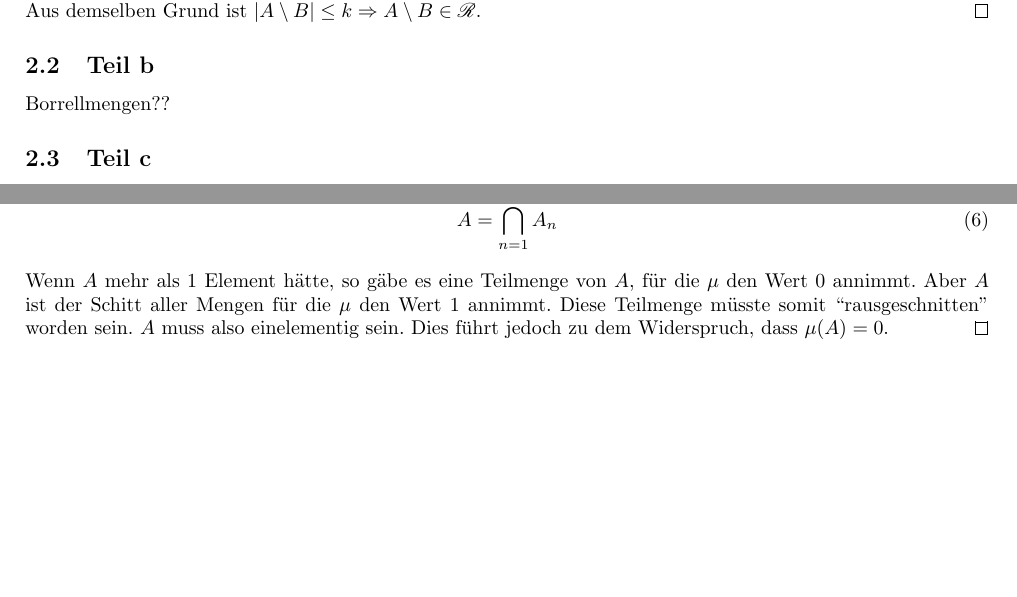
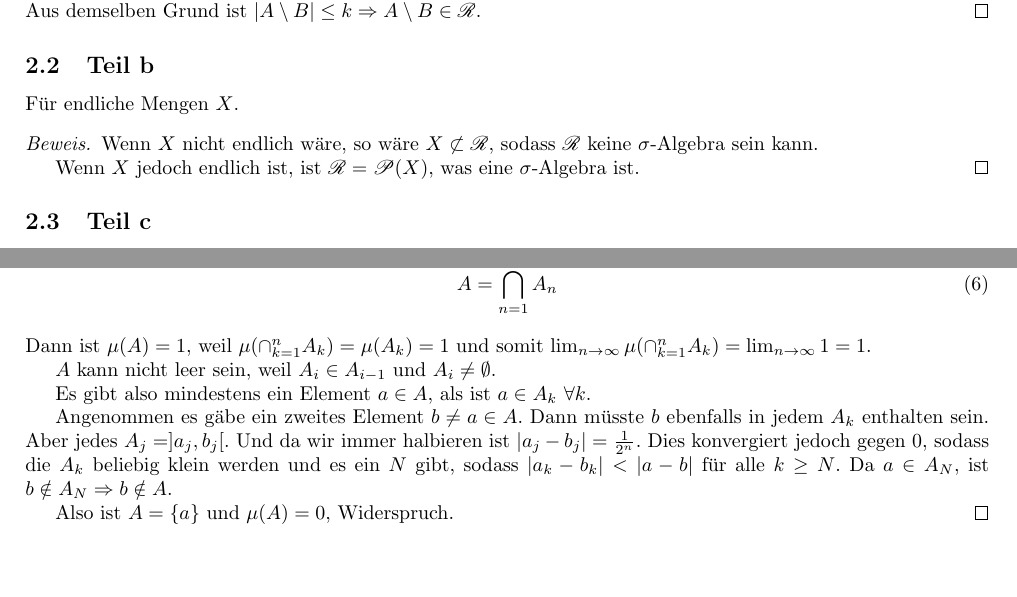
Before and after one commit to CQQL/hhu-cs, a LaTeX problem sheet (Ana3/exercises/2.tex): two parts of pages 1 and 2 of 2, joined at a grey line, cut so that both start at the same text. Compiled offline with pdfLaTeX.

Commit message:
Solve Ana3 sheet 2 70%

```diff
--- a/Ana3/exercises/2.tex
+++ b/Ana3/exercises/2.tex
@@ -36,7 +36,12 @@
 \end{proof}
 
 \subsection{Teil b}
-Borrellmengen??
+Für endliche Mengen $X$.
+\begin{proof}
+  Wenn $X$ nicht endlich wäre, so wäre $X \not\subset \mathscr{R}$, sodass $\mathscr{R}$ keine $\sigma$-Algebra sein kann.
+
+  Wenn $X$ jedoch endlich ist, ist $\mathscr{R} = \mathscr{P}(X)$, was eine $\sigma$-Algebra ist.
+\end{proof}
 
 \subsection{Teil c}
 \begin{proof}
@@ -84,11 +89,20 @@ Borrellmengen??
   \begin{equation}
     A = \bigcap_{n = 1}^{\infty} A_{n}
   \end{equation}
-  Wenn $A$ mehr als 1 Element hätte, so gäbe es eine Teilmenge von $A$, für die $\mu$ den Wert $0$ annimmt.
-  Aber $A$ ist der Schitt aller Mengen für die $\mu$ den Wert 1 annimmt.
-  Diese Teilmenge müsste somit ``rausgeschnitten'' worden sein.
-  $A$ muss also einelementig sein.
-  Dies führt jedoch zu dem Widerspruch, dass $\mu(A) = 0$.
+  Dann ist $\mu(A) = 1$, weil $\mu(\cap_{k = 1}^{n} A_{k}) = \mu(A_{k}) = 1$ und somit $\lim_{n \rightarrow \infty} \mu(\cap_{k = 1}^{n} A_{k}) = \lim_{n \rightarrow \infty} 1 = 1$.
+
+  $A$ kann nicht leer sein, weil $A_{i} \in A_{i - 1}$ und $A_{i} \neq \emptyset$.
+
+  Es gibt also mindestens ein Element $a \in A$, als ist $a \in A_{k}\ \forall k$.
+
+  Angenommen es gäbe ein zweites Element $b \neq a \in A$.
+  Dann müsste $b$ ebenfalls in jedem $A_{k}$ enthalten sein.
+  Aber jedes $A_{j} = ]a_{j}, b_{j}[$.
+  Und da wir immer halbieren ist $|a_{j} - b_{j}| = \frac{1}{2^{n}}$.
+  Dies konvergiert jedoch gegen $0$, sodass die $A_{k}$ beliebig klein werden und es ein $N$ gibt, sodass $|a_{k} - b_{k}| < |a - b|$ für alle $k \ge N$.
+  Da $a \in A_{N}$, ist $b \notin A_{N} \Rightarrow b \notin A$.
+
+  Also ist $A = \{ a \}$ und $\mu(A) = 0$, Widerspruch.
 \end{proof}
 
 \end{document}
```
Also changed, not shown: Ana3/short_script.pdf.
